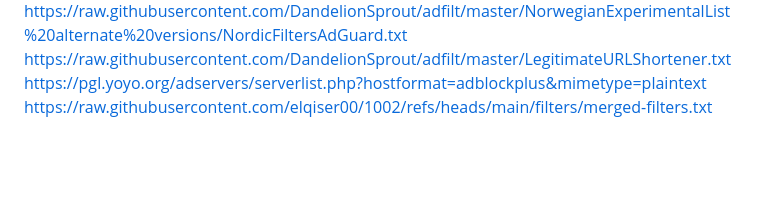
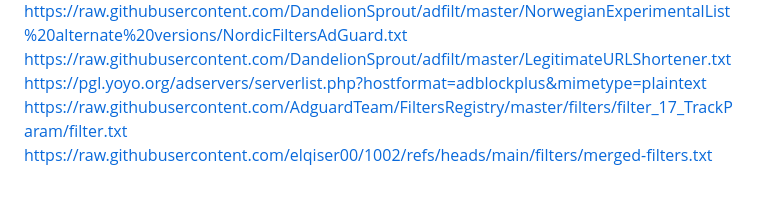
Before and after one commit to elqiser00/1002, a Markdown page: README.md, the part around the change. GitHub-like rendering; blank space fills up the shorter version.

```diff
--- a/README.md
+++ b/README.md
@@ -132,4 +132,5 @@ https://raw.githubusercontent.com/RandomAdversary/Macedonian-adBlock-Filters/mas
 https://raw.githubusercontent.com/DandelionSprout/adfilt/master/NorwegianExperimentalList%20alternate%20versions/NordicFiltersAdGuard.txt
 https://raw.githubusercontent.com/DandelionSprout/adfilt/master/LegitimateURLShortener.txt
 https://pgl.yoyo.org/adservers/serverlist.php?hostformat=adblockplus&mimetype=plaintext
+https://raw.githubusercontent.com/AdguardTeam/FiltersRegistry/master/filters/filter_17_TrackParam/filter.txt
 https://raw.githubusercontent.com/elqiser00/1002/refs/heads/main/filters/merged-filters.txt
```
